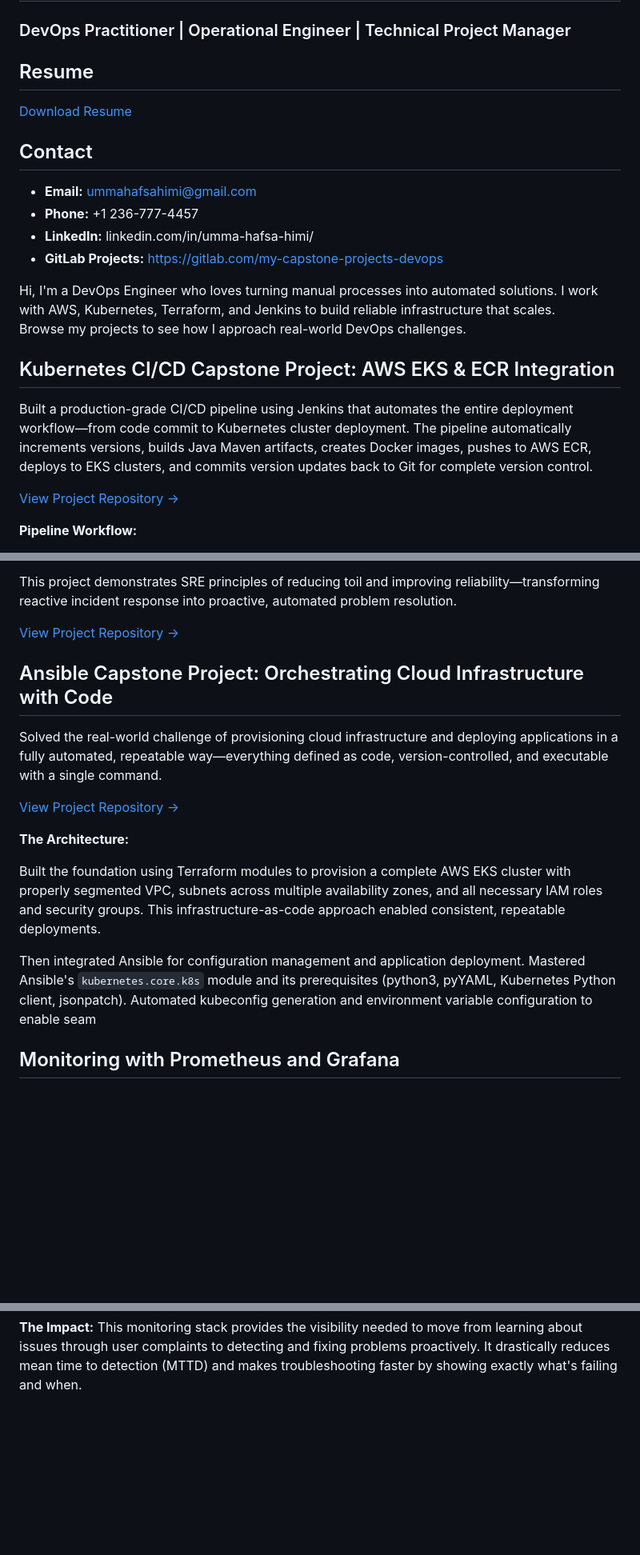
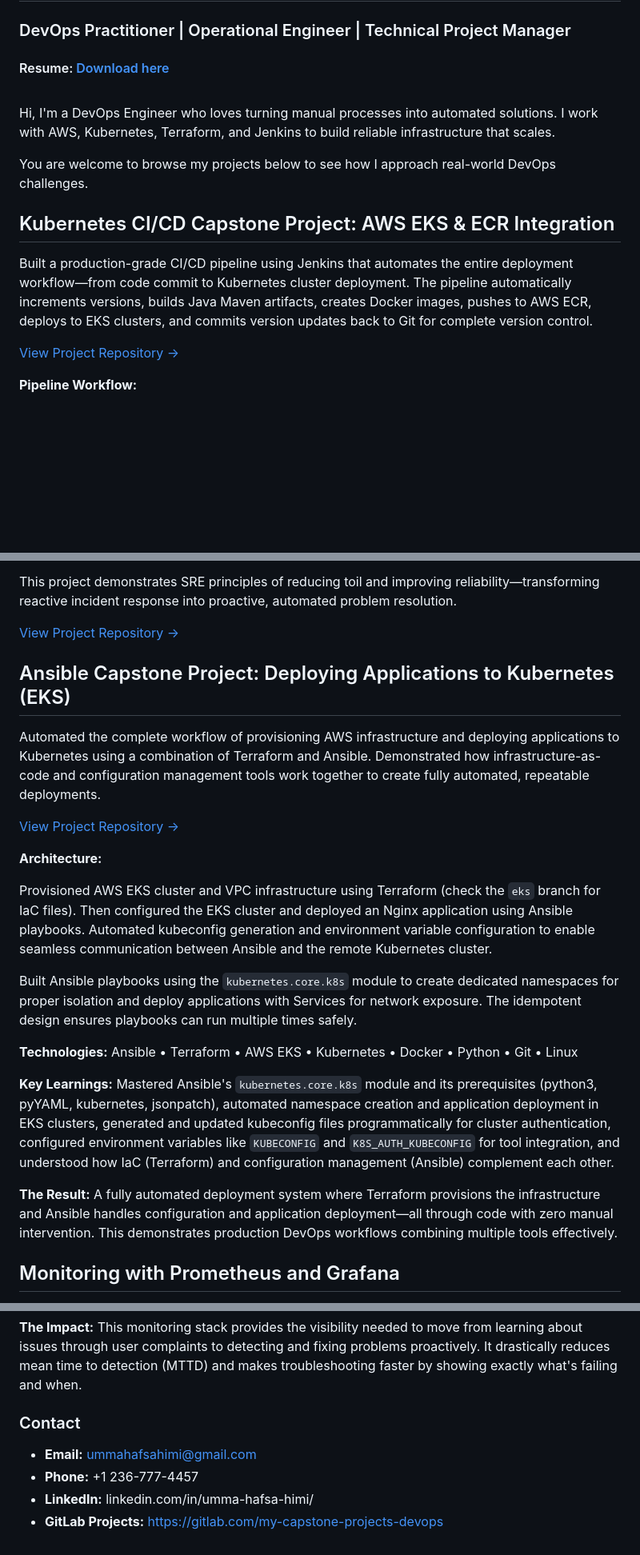
Before and after one commit to ummahafsahimi/ummahafsahimi.github.io, a Markdown page: index.md, 3 parts joined by grey strips. Shown at 80% size. GitHub-like rendering; blank space fills up the shorter version.

```diff
--- a/index.md
+++ b/index.md
@@ -1,17 +1,11 @@
 # Umma Hafsa Himi
 ### DevOps Practitioner | Operational Engineer | Technical Project Manager
-## Resume
-[Download Resume](20260119-DevOps-Resume-Himi.pdf)
-## Contact
-- **Email:** ummahafsahimi@gmail.com
-- **Phone:** +1 236-777-4457
-- **LinkedIn:** linkedin.com/in/umma-hafsa-himi/
-- **GitLab Projects:** https://gitlab.com/my-capstone-projects-devops
-
+#### Resume:   [Download here](20260119-DevOps-Resume-Himi.pdf)  <br><br>
 
 
 Hi, I'm a DevOps Engineer who loves turning manual processes into automated solutions. I work with AWS, Kubernetes, Terraform, and Jenkins to build reliable infrastructure that scales.
-Browse my projects to see how I approach real-world DevOps challenges.
+
+You are welcome to browse my projects below to see how I approach real-world DevOps challenges.
 
 
 ## Kubernetes CI/CD Capstone Project: AWS EKS & ECR Integration
@@ -90,15 +84,23 @@ This project demonstrates SRE principles of reducing toil and improving reliabil
 
-## Ansible Capstone Project: Orchestrating Cloud Infrastructure with Code
 
-Solved the real-world challenge of provisioning cloud infrastructure and deploying applications in a fully automated, repeatable way—everything defined as code, version-controlled, and executable with a single command.
+
+## Ansible Capstone Project: Deploying Applications to Kubernetes (EKS)
+
+Automated the complete workflow of provisioning AWS infrastructure and deploying applications to Kubernetes using a combination of Terraform and Ansible. Demonstrated how infrastructure-as-code and configuration management tools work together to create fully automated, repeatable deployments.
 
 [View Project Repository →](https://gitlab.com/my-capstone-projects-devops/ansible-demo-deploy-application-to-kubernetes-eks.git)
 
-**The Architecture:**
+**Architecture:**
 
-Built the foundation using Terraform modules to provision a complete AWS EKS cluster with properly segmented VPC, subnets across multiple availability zones, and all necessary IAM roles and security groups. This infrastructure-as-code approach enabled consistent, repeatable deployments.
+Provisioned AWS EKS cluster and VPC infrastructure using Terraform (check the `eks` branch for IaC files). Then configured the EKS cluster and deployed an Nginx application using Ansible playbooks. Automated kubeconfig generation and environment variable configuration to enable seamless communication between Ansible and the remote Kubernetes cluster.
 
-Then integrated Ansible for configuration management and application deployment. Mastered Ansible's `kubernetes.core.k8s` module and its prerequisites (python3, pyYAML, Kubernetes Python client, jsonpatch). Automated kubeconfig generation and environment variable configuration to enable seam
+Built Ansible playbooks using the `kubernetes.core.k8s` module to create dedicated namespaces for proper isolation and deploy applications with Services for network exposure. The idempotent design ensures playbooks can run multiple times safely.
+
+**Technologies:** Ansible • Terraform • AWS EKS • Kubernetes • Docker • Python • Git • Linux
+
+**Key Learnings:** Mastered Ansible's `kubernetes.core.k8s` module and its prerequisites (python3, pyYAML, kubernetes, jsonpatch), automated namespace creation and application deployment in EKS clusters, generated and updated kubeconfig files programmatically for cluster authentication, configured environment variables like `KUBECONFIG` and `K8S_AUTH_KUBECONFIG` for tool integration, and understood how IaC (Terraform) and configuration management (Ansible) complement each other.
+
+**The Result:** A fully automated deployment system where Terraform provisions the infrastructure and Ansible handles configuration and application deployment—all through code with zero manual intervention. This demonstrates production DevOps workflows combining multiple tools effectively.
 
 
 ## Monitoring with Prometheus and Grafana
@@ -118,3 +120,10 @@ Configured proactive alert rules for high resource usage, pod crashes, and servi
 **Key Learnings:** Installed and configured Prometheus within Kubernetes clusters, wrote PromQL queries to extract meaningful metrics, designed intuitive Grafana dashboards for system visibility, configured alerting rules that balance sensitivity with actionability, and understood how proper observability transforms reactive firefighting into proactive problem detection.
 
 **The Impact:** This monitoring stack provides the visibility needed to move from learning about issues through user complaints to detecting and fixing problems proactively. It drastically reduces mean time to detection (MTTD) and makes troubleshooting faster by showing exactly what's failing and when.
+
+
+### Contact
+- **Email:** ummahafsahimi@gmail.com
+- **Phone:** +1 236-777-4457
+- **LinkedIn:** linkedin.com/in/umma-hafsa-himi/
+- **GitLab Projects:** https://gitlab.com/my-capstone-projects-devops
```
Also changed, not shown: other parts of index.md (+3 -3 lines).
